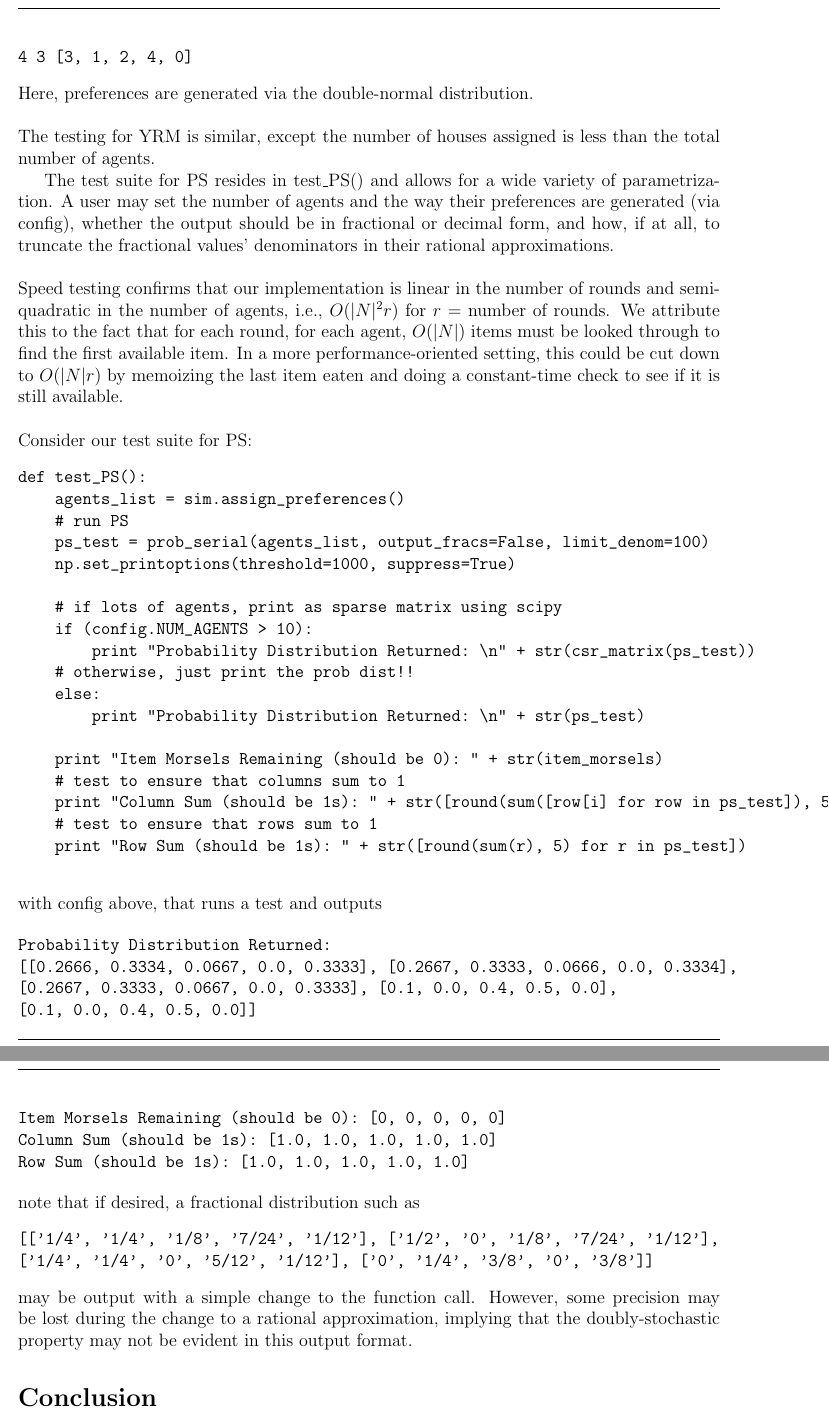
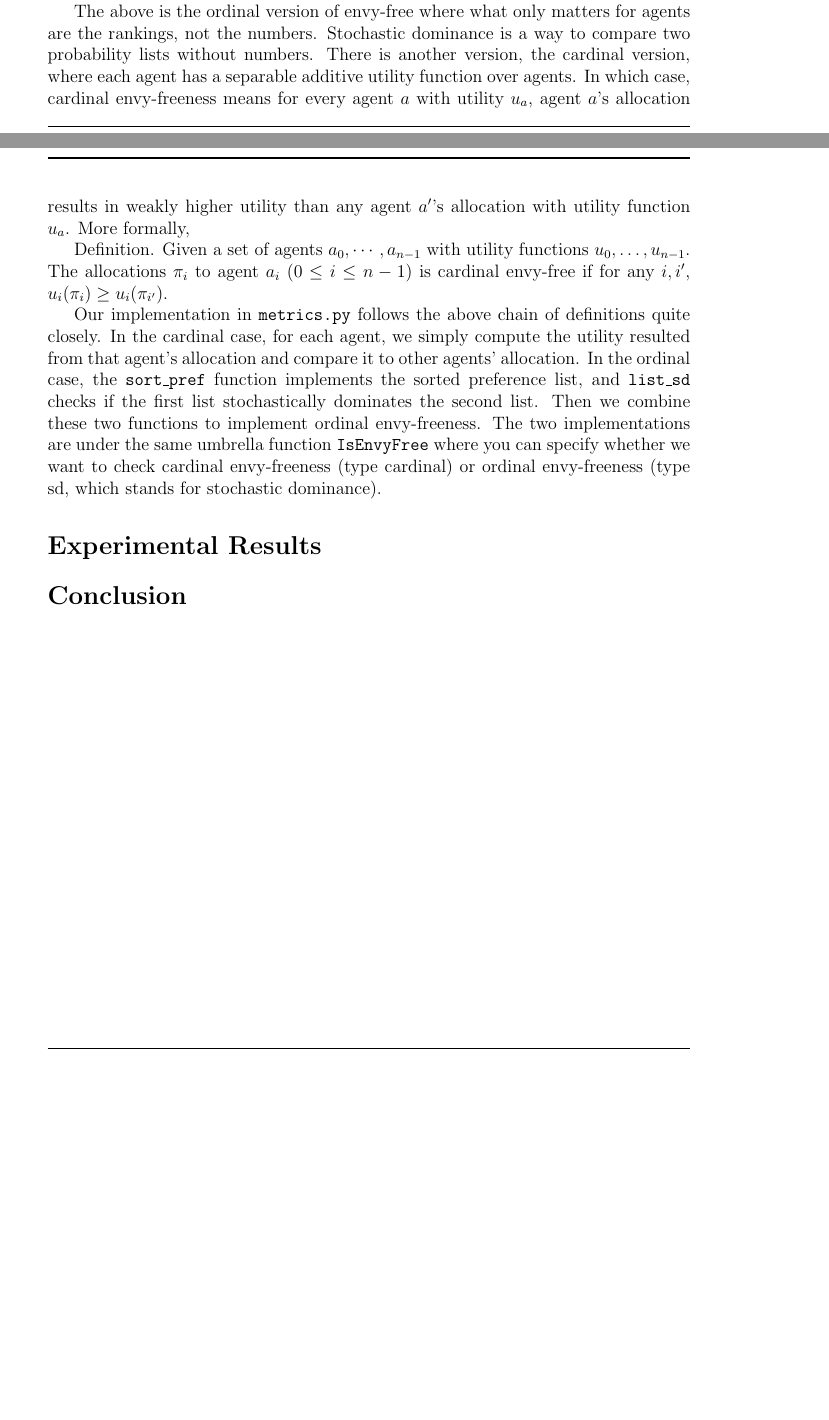
Before and after one commit to aronszanto/matching-algs, a LaTeX document (writeup.tex): two parts of pages 7 and 8 of 8, joined at a grey line, cut at the place of the change, the shorter picture padded with empty space. Compiled offline with pdfLaTeX.

Commit message:
metrics writeup done

```diff
--- a/writeup.tex
+++ b/writeup.tex
@@ -1,5 +1,6 @@
 \documentclass[12pt]{article}
-\usepackage[letterpaper, portrait, margin=1in]{geometry}
+\usepackage{geometry}
+\geometry{letterpaper}
 \usepackage{graphicx}
 \usepackage{amsmath, amssymb, amsthm}
 \usepackage{relsize}
@@ -128,6 +135,12 @@ Definition. A \textit{sorted preference list} of agent $a$ is a list $[p_1, \cdo
 
 Definition. An allocation is \textit{ex-ante ordinal envy-free} if for every agent $a$, the sorted preference list of $a$ stochastically dominates the sorted preference list of $a'$ for any agent $a'$.
 
+The above is the ordinal version of envy-free where what only matters for agents are the rankings, not the numbers. Stochastic dominance is a way to compare two probability lists without numbers. There is another version, the cardinal version, where each agent has a separable additive utility function over agents. In which case, cardinal envy-freeness means for every agent $a$ with utility $u_a$, agent $a$'s allocation results in weakly higher utility than any agent $a'$'s allocation with utility function $u_a$. More formally,
+
+Definition. Given a set of agents $a_0,\cdots,a_{n-1}$ with utility functions $u_0,\dots,u_{n-1}$. The allocations $\pi_i$ to agent $a_i$ ($0 \leq i \leq n-1$) is cardinal envy-free if for any $i,i'$, $u_i(\pi_i) \geq u_i(\pi_{i'})$.
+
+Our implementation in \texttt{metrics.py} follows the above chain of definitions quite closely. In the cardinal case, for each agent, we simply compute the utility resulted from  that agent's allocation and compare it to other agents' allocation. In the ordinal case, the \texttt{sort\textunderscore pref} function implements the sorted preference list, and \texttt{list\textunderscore sd} checks if the first list stochastically dominates the second list. Then we combine these two functions to implement ordinal envy-freeness. The two implementations are under the same umbrella function $\texttt{IsEnvyFree}$ where you can specify whether we want to check cardinal envy-freeness (type cardinal) or ordinal envy-freeness (type sd, which stands for stochastic dominance).
+
 
 
 
@@ -135,63 +148,6 @@ Definition. An allocation is \textit{ex-ante ordinal envy-free} if for every age
 %%%%%%%%%%%%%%%%%%%%%
 \section*{Experimental Results}
 %% PUT TTC, YRM, EF, PO TEST OUTPUT HERE AND EXPLAIN THE CONFIGURATION THAT YOU USED. SEE LINES 55-85 FOR A MODEL
-TTC is tested in sim.py and outputs, for example:
-\begin{verbatim}
-initial agents (id item_owned ordinal_preferences)
-1 0 [4, 1, 2, 3, 0]
-3 1 [3, 1, 2, 4, 0]
-0 2 [4, 1, 3, 2, 0]
-2 3 [4, 1, 3, 2, 0]
-4 4 [3, 1, 2, 4, 0]
-TTC agents
-1 0 [4, 1, 2, 3, 0]
-3 1 [3, 1, 2, 4, 0]
-0 2 [4, 1, 3, 2, 0]
-2 4 [4, 1, 3, 2, 0]
-4 3 [3, 1, 2, 4, 0]
-\end{verbatim}
-Here, preferences are generated via the double-normal distribution.\\\\The testing for YRM is similar, except the number of houses assigned is less than the total number of agents.
-
-The test suite for PS resides in \text{test\textunderscore PS()} and allows for a wide variety of parametrization. A user may set the number of agents and the way their preferences are generated (via config), whether the output should be in fractional or decimal form, and how, if at all, to truncate the fractional values' denominators in their rational approximations.\\\\Speed testing confirms that our implementation is linear in the number of rounds and semiquadratic in the number of agents, i.e., $O(|N|^2r)$ for $r=$ number of rounds. We attribute this to the fact that for each round, for each agent, $O(|N|)$ items must be looked through to find the first available item. In a more performance-oriented setting, this could be cut down to $O(|N|r)$ by memoizing the last item eaten and doing a constant-time check to see if it is still available.\\\\Consider our test suite for PS:
-\begin{verbatim}
-def test_PS():
-    agents_list = sim.assign_preferences()
-    # run PS
-    ps_test = prob_serial(agents_list, output_fracs=False, limit_denom=100)
-    np.set_printoptions(threshold=1000, suppress=True)
-
-    # if lots of agents, print as sparse matrix using scipy
-    if (config.NUM_AGENTS > 10):
-        print "Probability Distribution Returned: \n" + str(csr_matrix(ps_test))
-    # otherwise, just print the prob dist!!
-    else:
-        print "Probability Distribution Returned: \n" + str(ps_test)
-
-    print "Item Morsels Remaining (should be 0): " + str(item_morsels)
-    # test to ensure that columns sum to 1
-    print "Column Sum (should be 1s): " + str([round(sum([row[i] for row in ps_test]), 5) for i in range(0, config.NUM_AGENTS)])
-    # test to ensure that rows sum to 1
-    print "Row Sum (should be 1s): " + str([round(sum(r), 5) for r in ps_test])
-
-\end{verbatim}
-\noindent with config above, that runs a test and outputs
-
-\begin{verbatim}
-Probability Distribution Returned:
-[[0.2666, 0.3334, 0.0667, 0.0, 0.3333], [0.2667, 0.3333, 0.0666, 0.0, 0.3334],
-[0.2667, 0.3333, 0.0667, 0.0, 0.3333], [0.1, 0.0, 0.4, 0.5, 0.0],
-[0.1, 0.0, 0.4, 0.5, 0.0]]
-Item Morsels Remaining (should be 0): [0, 0, 0, 0, 0]
-Column Sum (should be 1s): [1.0, 1.0, 1.0, 1.0, 1.0]
-Row Sum (should be 1s): [1.0, 1.0, 1.0, 1.0, 1.0]
-\end{verbatim}
-\noindent note that if desired, a fractional distribution such as
-\begin{verbatim}
-[['1/4', '1/4', '1/8', '7/24', '1/12'], ['1/2', '0', '1/8', '7/24', '1/12'],
-['1/4', '1/4', '0', '5/12', '1/12'], ['0', '1/4', '3/8', '0', '3/8']]
-\end{verbatim}
-\noindent may be output with a simple change to the function call. However, some precision may be lost during the change to a rational approximation, implying that the doubly-stochastic property may not be evident in this output format.
-%%%%%%%%%%%%%%%%%%%%%
 %%%%%%%%%%%%%%%%%%%%%
 \section*{Conclusion}
 %%%%%%%%%%%%%%%%%%%%%
```
Also changed, not shown: writeup.tex (14 more changed lines).
